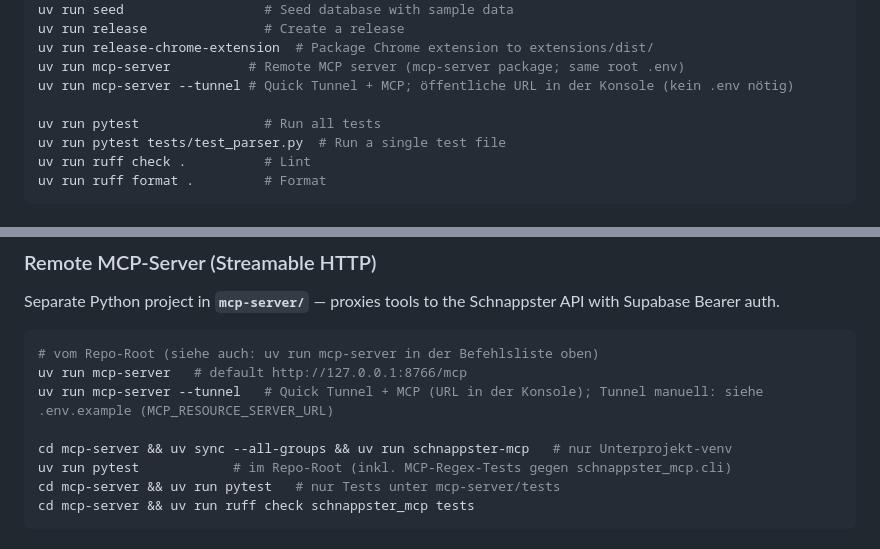
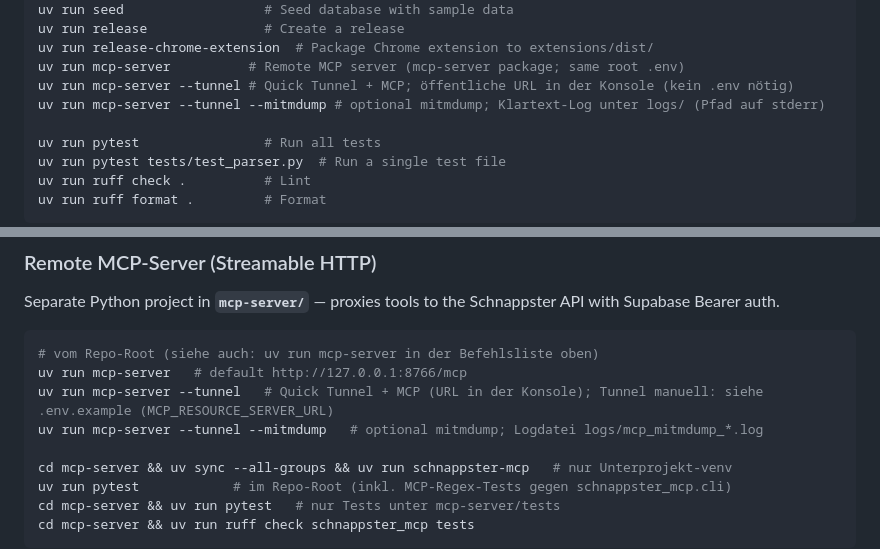
Before and after one commit to Pikktee/schnappster, a Markdown page: AGENTS.md, 2 parts joined by grey strips. Rendered like a GitHub page.

```diff
--- a/AGENTS.md
+++ b/AGENTS.md
@@ -24,6 +24,7 @@ uv run release               # Create a release
 uv run release-chrome-extension  # Package Chrome extension to extensions/dist/
 uv run mcp-server          # Remote MCP server (mcp-server package; same root .env)
 uv run mcp-server --tunnel # Quick Tunnel + MCP; öffentliche URL in der Konsole (kein .env nötig)
+uv run mcp-server --tunnel --mitmdump # optional mitmdump; Klartext-Log unter logs/ (Pfad auf stderr)
 
 uv run pytest                # Run all tests
 uv run pytest tests/test_parser.py  # Run a single test file
@@ -60,6 +61,7 @@ Separate Python project in **`mcp-server/`** — proxies tools to the Schnappste
 # vom Repo-Root (siehe auch: uv run mcp-server in der Befehlsliste oben)
 uv run mcp-server   # default http://127.0.0.1:8766/mcp
 uv run mcp-server --tunnel   # Quick Tunnel + MCP (URL in der Konsole); Tunnel manuell: siehe .env.example (MCP_RESOURCE_SERVER_URL)
+uv run mcp-server --tunnel --mitmdump   # optional mitmdump; Logdatei logs/mcp_mitmdump_*.log
 
 cd mcp-server && uv sync --all-groups && uv run schnappster-mcp   # nur Unterprojekt-venv
 uv run pytest            # im Repo-Root (inkl. MCP-Regex-Tests gegen schnappster_mcp.cli)
```
Also changed, not shown: docs/mcp-server-implementation.md (+1 -1 lines), mcp-server/README.md (+5 -6 lines).
